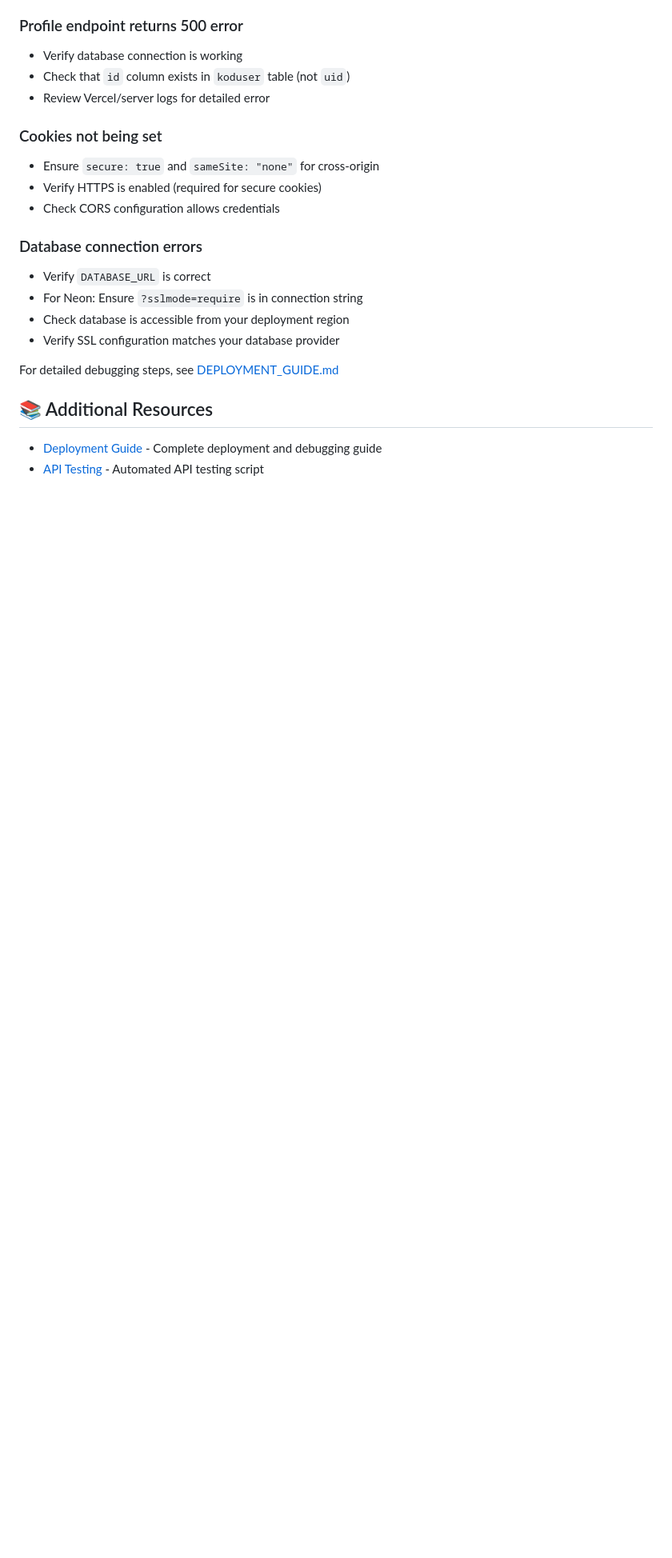
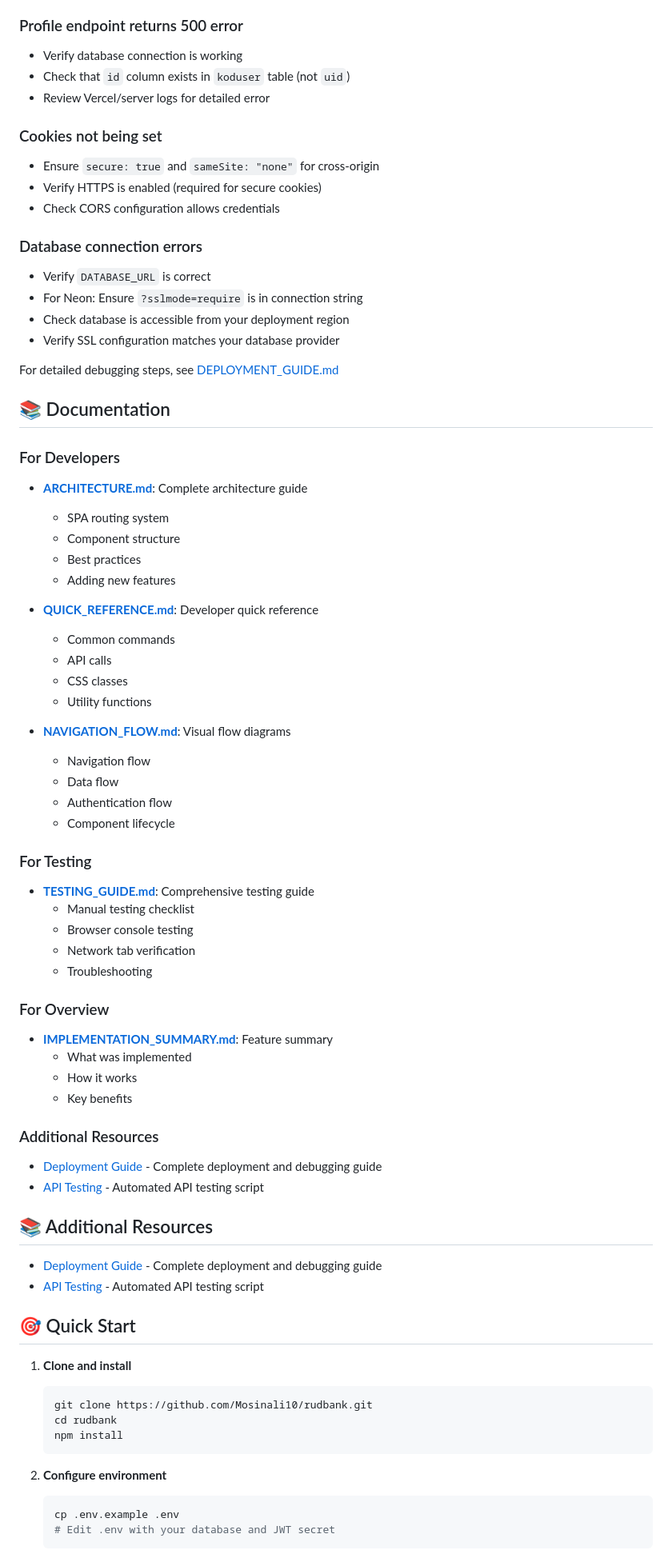
Before and after one commit to Mosinali10/rudbank, a Markdown page: README.md, the part around one of its changes. Shown at 80% size. Rendered like a GitHub page; blank space fills up the shorter version.

````diff
--- a/README.md
+++ b/README.md
@@ -168,6 +245,61 @@ All responses follow a standardized format:
 
 For detailed debugging steps, see [DEPLOYMENT_GUIDE.md](./DEPLOYMENT_GUIDE.md)
 
+## 📚 Documentation
+
+### For Developers
+- **[ARCHITECTURE.md](ARCHITECTURE.md)**: Complete architecture guide
+  - SPA routing system
+  - Component structure
+  - Best practices
+  - Adding new features
+
+- **[QUICK_REFERENCE.md](QUICK_REFERENCE.md)**: Developer quick reference
+  - Common commands
+  - API calls
+  - CSS classes
+  - Utility functions
+
+- **[NAVIGATION_FLOW.md](NAVIGATION_FLOW.md)**: Visual flow diagrams
+  - Navigation flow
+  - Data flow
+  - Authentication flow
+  - Component lifecycle
+
+### For Testing
+- **[TESTING_GUIDE.md](TESTING_GUIDE.md)**: Comprehensive testing guide
+  - Manual testing checklist
+  - Browser console testing
+  - Network tab verification
+  - Troubleshooting
+
+### For Overview
+- **[IMPLEMENTATION_SUMMARY.md](IMPLEMENTATION_SUMMARY.md)**: Feature summary
+  - What was implemented
+  - How it works
+  - Key benefits
+
+### Additional Resources
+- [Deployment Guide](./DEPLOYMENT_GUIDE.md) - Complete deployment and debugging guide
+- [API Testing](./test-api.js) - Automated API testing script
+
 ## 📚 Additional Resources
 - [Deployment Guide](./DEPLOYMENT_GUIDE.md) - Complete deployment and debugging guide
 - [API Testing](./test-api.js) - Automated API testing script
+
+
+## 🎯 Quick Start
+
+1. **Clone and install**
+   ```bash
+   git clone https://github.com/Mosinali10/rudbank.git
+   cd rudbank
+   npm install
+   ```
+
+2. **Configure environment**
+   ```bash
+   cp .env.example .env
+   # Edit .env with your database and JWT secret
+   ```
+
````
Also changed, not shown: other parts of README.md (+113 -6 lines).
